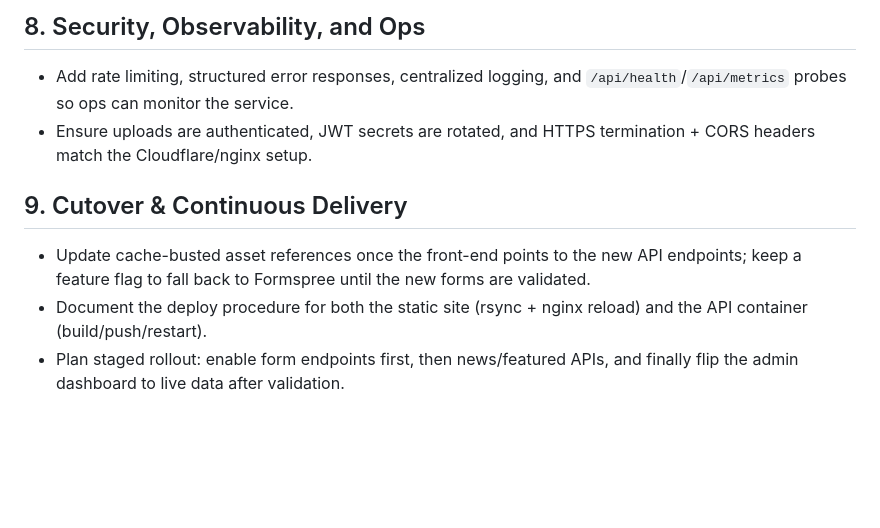
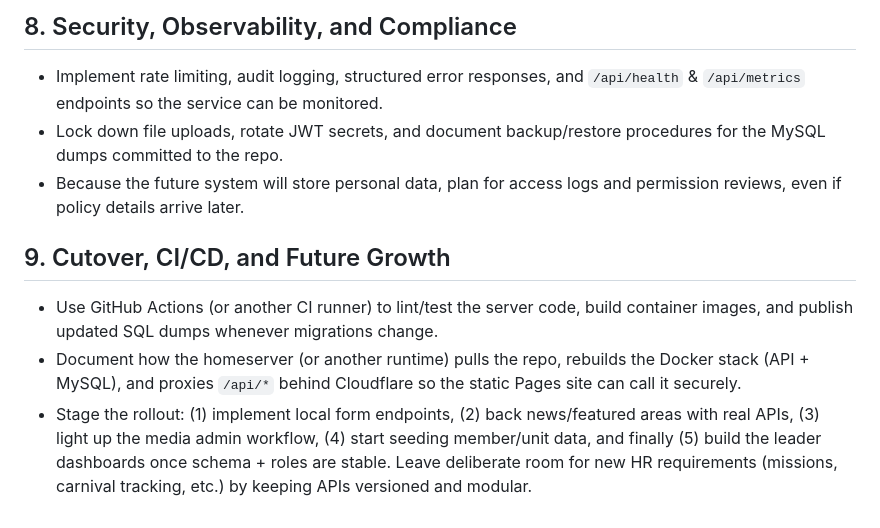
Before and after one commit to jan-210495/sps-site, a Markdown page: backend-plan.md, the part around the change printed below. Drawn GitHub-style; blank space fills up the shorter version.

```diff
--- a/backend-plan.md
+++ b/backend-plan.md
@@ -38,9 +38,10 @@ This document outlines the high-level roadmap for standing up the API and data s
 
-## 8. Security, Observability, and Ops
-- Add rate limiting, structured error responses, centralized logging, and `/api/health`/`/api/metrics` probes so ops can monitor the service.
-- Ensure uploads are authenticated, JWT secrets are rotated, and HTTPS termination + CORS headers match the Cloudflare/nginx setup.
+## 8. Security, Observability, and Compliance
+- Implement rate limiting, audit logging, structured error responses, and `/api/health` & `/api/metrics` endpoints so the service can be monitored.
+- Lock down file uploads, rotate JWT secrets, and document backup/restore procedures for the MySQL dumps committed to the repo.
+- Because the future system will store personal data, plan for access logs and permission reviews, even if policy details arrive later.
 
-## 9. Cutover & Continuous Delivery
-- Update cache-busted asset references once the front-end points to the new API endpoints; keep a feature flag to fall back to Formspree until the new forms are validated.
-- Document the deploy procedure for both the static site (rsync + nginx reload) and the API container (build/push/restart).
-- Plan staged rollout: enable form endpoints first, then news/featured APIs, and finally flip the admin dashboard to live data after validation.
+## 9. Cutover, CI/CD, and Future Growth
+- Use GitHub Actions (or another CI runner) to lint/test the server code, build container images, and publish updated SQL dumps whenever migrations change.
+- Document how the homeserver (or another runtime) pulls the repo, rebuilds the Docker stack (API + MySQL), and proxies `/api/*` behind Cloudflare so the static Pages site can call it securely.
+- Stage the rollout: (1) implement local form endpoints, (2) back news/featured areas with real APIs, (3) light up the media admin workflow, (4) start seeding member/unit data, and finally (5) build the leader dashboards once schema + roles are stable. Leave deliberate room for new HR requirements (missions, carnival tracking, etc.) by keeping APIs versioned and modular.
```
Also changed, not shown: other parts of backend-plan.md (+27 -27 lines).
